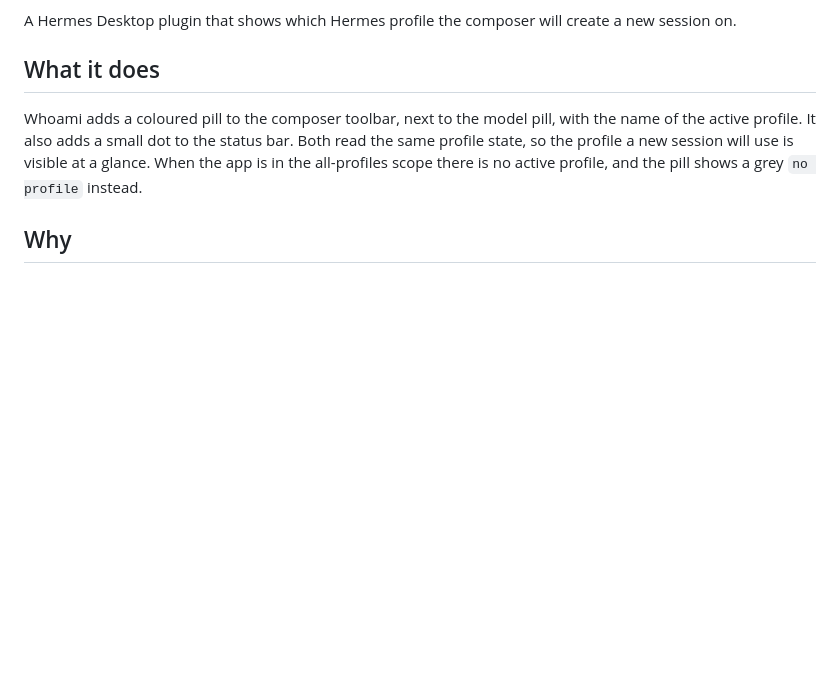
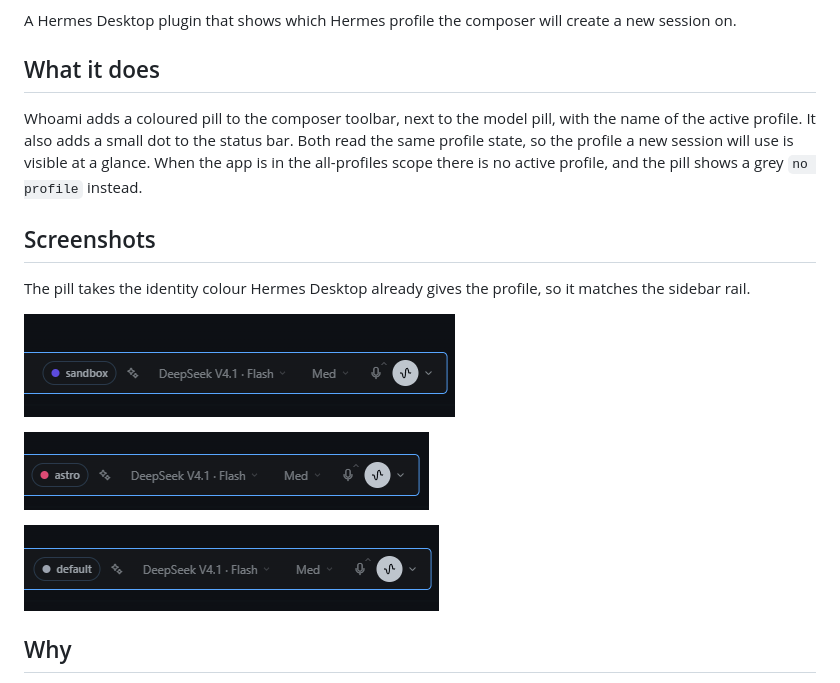
Before and after one commit to atostivint/hermes-whoami, a Markdown page: README.md, the part around the change. Rendered like a GitHub page; pictures changed too: docs/screenshots/composer-astro.png (added), docs/screenshots/composer-default.png (added), docs/screenshots/composer-sandbox.png (added); blank space fills up the shorter version.

Commit message:
docs: show the pill in the README
Three captures of the same composer with three profiles: the pill carries each profile's identity colour, next to the model pill.

```diff
--- a/README.md
+++ b/README.md
@@ -5,6 +5,16 @@ A Hermes Desktop plugin that shows which Hermes profile the composer will create
 ## What it does
 
 Whoami adds a coloured pill to the composer toolbar, next to the model pill, with the name of the active profile. It also adds a small dot to the status bar. Both read the same profile state, so the profile a new session will use is visible at a glance. When the app is in the all-profiles scope there is no active profile, and the pill shows a grey `no profile` instead.
+
+## Screenshots
+
+The pill takes the identity colour Hermes Desktop already gives the profile, so it matches the sidebar rail.
+
+![Composer pill showing the sandbox profile](docs/screenshots/composer-sandbox.png)
+
+![Composer pill showing the astro profile](docs/screenshots/composer-astro.png)
+
+![Composer pill showing the default profile](docs/screenshots/composer-default.png)
 
 ## Why
 
```
